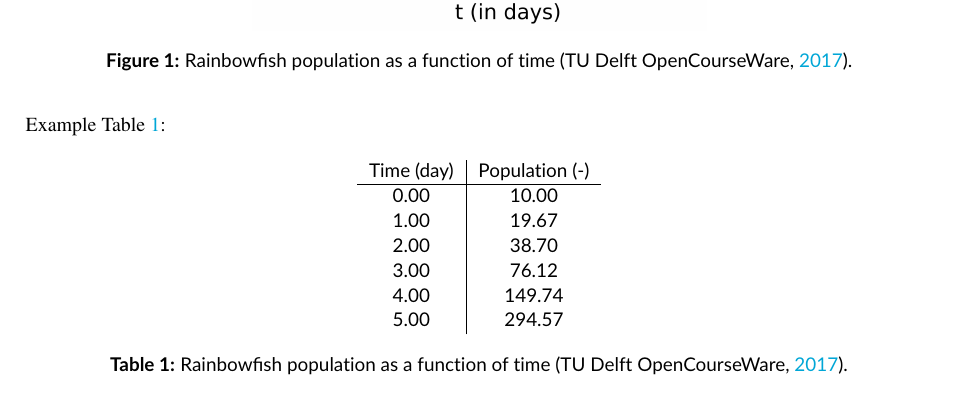
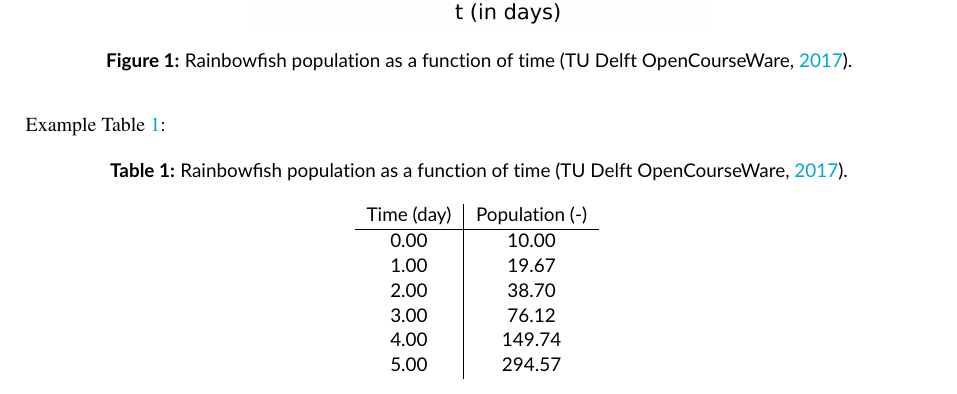
Before and after one commit to temeweckis/tu-delft-latex-template, a LaTeX document (document.tex, which reads tex/body.tex): part of page 4 of 6, cut so that both start at the same text. Compiled offline with XeLaTeX.

Commit message:
Refactor Rainbowfish population table by moving caption above table and removing resizebox

```diff
--- a/tex/body.tex
+++ b/tex/body.tex
@@ -56,7 +56,7 @@ Example Table \ref{table:Rainbowfish}:
 \begin{table}[!htbp]
     \centering
     \sffamily
-    \resizebox{0.28\textwidth}{!}{
+    \caption[Rainbowfish population as a function of time]{Rainbowfish population as a function of time \citep{tudelftopencourseware}.}
     \begin{tabular}{c|c}
         Time (day) & Population (-) \\
         \hline
@@ -67,7 +67,5 @@ Example Table \ref{table:Rainbowfish}:
         4.00       & 149.74         \\
         5.00       & 294.57
     \end{tabular}
-    }
-    \caption[Rainbowfish population as a function of time]{Rainbowfish population as a function of time \citep{tudelftopencourseware}.}
     \label{table:Rainbowfish}
 \end{table}
```
Lines whose indentation alone changed are shown as unchanged.
